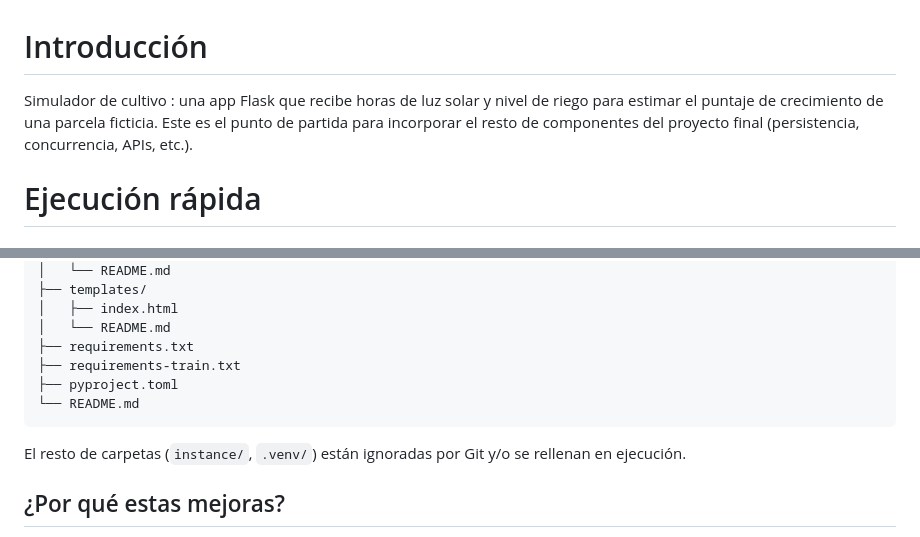
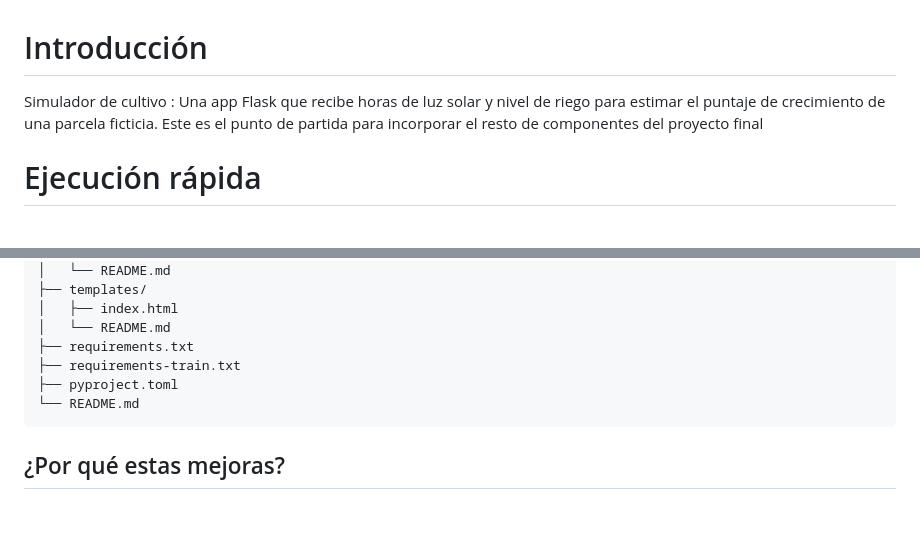
Before and after one commit to iYeremy/flask-microservice-advanced, a Markdown page: README.md, 2 parts joined by grey strips. GitHub-like rendering; blank space fills up the shorter version.

Commit message:
dos: remover texto sobrante

````diff
--- a/README.md
+++ b/README.md
@@ -1,6 +1,6 @@
 # Introducción
 
-Simulador de cultivo : una app Flask que recibe horas de luz solar y nivel de riego para estimar el puntaje de crecimiento de una parcela ficticia. Este es el punto de partida para incorporar el resto de componentes del proyecto final (persistencia, concurrencia, APIs, etc.).
+Simulador de cultivo : Una app Flask que recibe horas de luz solar y nivel de riego para estimar el puntaje de crecimiento de una parcela ficticia. Este es el punto de partida para incorporar el resto de componentes del proyecto final
 
 # Ejecución rápida
 
@@ -72,8 +72,6 @@ Puedes ingresar a https://www.postman.com/ para descargarlo y hacer tus pruebas
 └── README.md
 ```
 
-El resto de carpetas (`instance/`, `.venv/`) están ignoradas por Git y/o se rellenan en ejecución.
-
 ## ¿Por qué estas mejoras?
 
 -   **Cambio de temática**: el dataset original de heart disease resultaba difícil de conectar con sensores, persistencia y visualizaciones. Renombrar la problemática a cultivo permite explicar fácilmente los inputs y justifica futuros módulos (p.ej., un sensor de soporte que reporte luz o riego).
````
